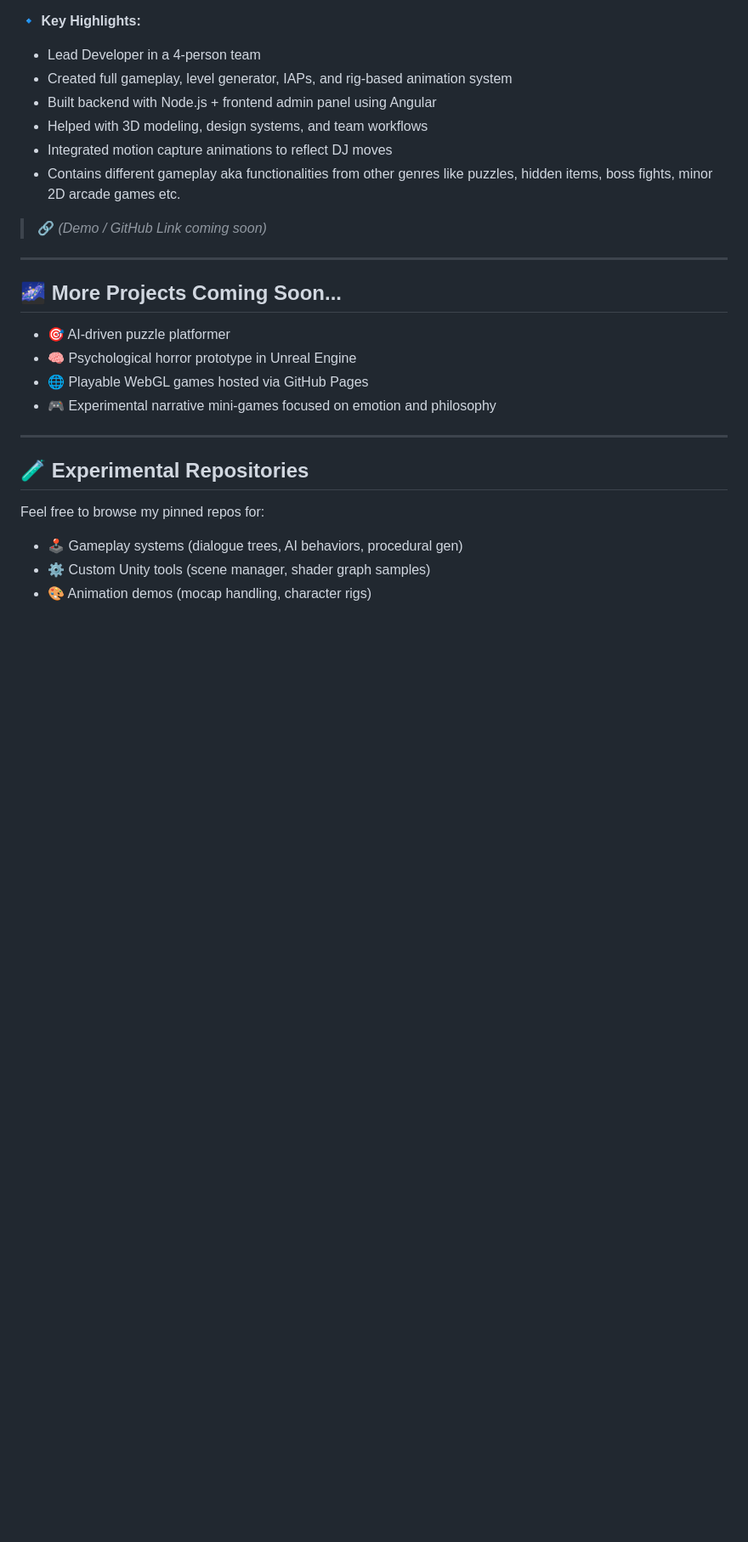
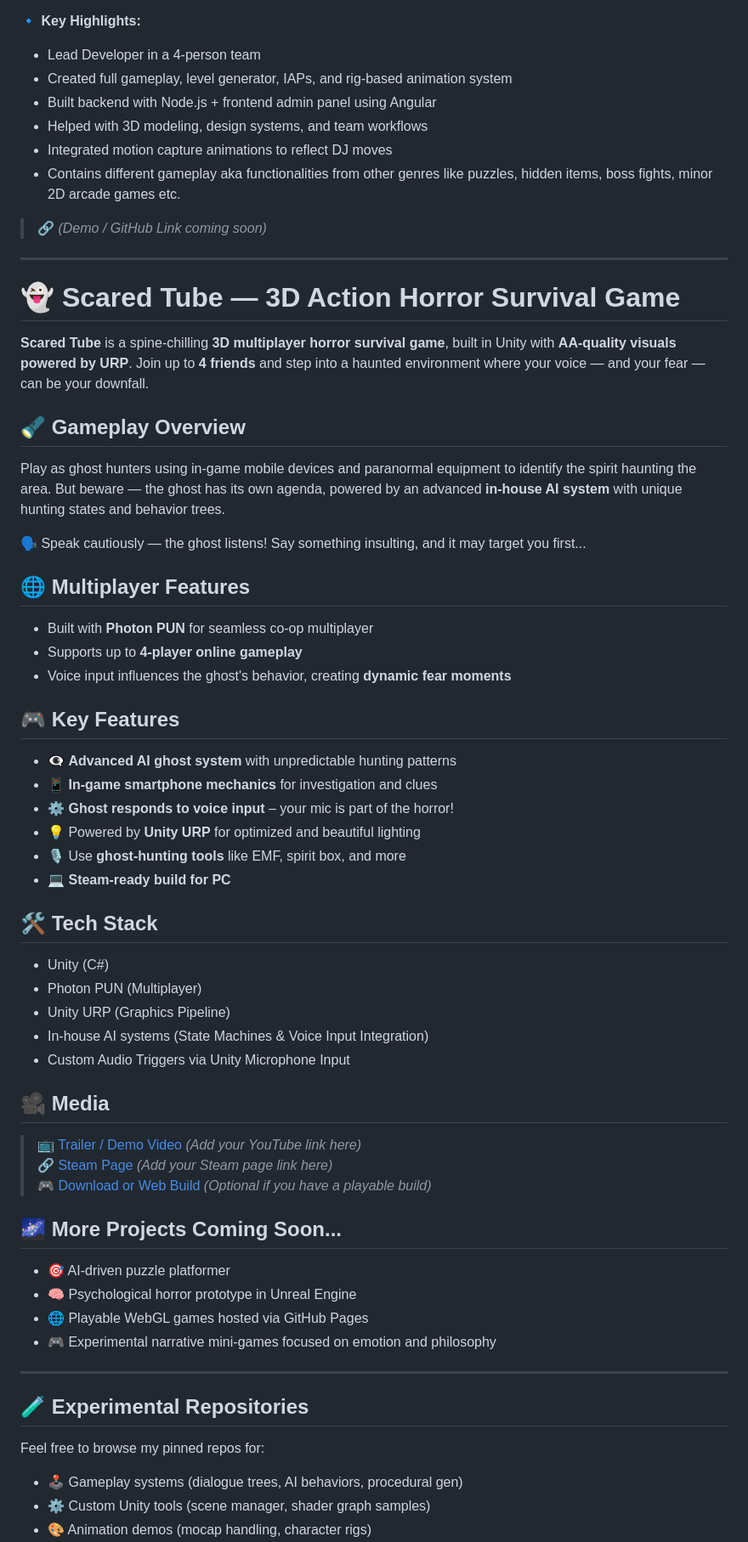
Before and after one commit to PBX010/PBX010.github.io, a Markdown page: README.md, the part around the change. Shown at 85% size. Drawn GitHub-style; blank space fills up the shorter version.

```diff
--- a/README.md
+++ b/README.md
@@ -105,6 +105,45 @@ An adrenaline-pumped 3D rhythm runner developed in collaboration with 5+ hardcor
 
 ---
 
+# 👻 Scared Tube — 3D Action Horror Survival Game
+
+**Scared Tube** is a spine-chilling **3D multiplayer horror survival game**, built in Unity with **AA-quality visuals powered by URP**. Join up to **4 friends** and step into a haunted environment where your voice — and your fear — can be your downfall.
+
+## 🔦 Gameplay Overview
+
+Play as ghost hunters using in-game mobile devices and paranormal equipment to identify the spirit haunting the area. But beware — the ghost has its own agenda, powered by an advanced **in-house AI system** with unique hunting states and behavior trees.
+
+🗣️ Speak cautiously — the ghost listens! Say something insulting, and it may target you first...
+
+## 🌐 Multiplayer Features
+
+- Built with **Photon PUN** for seamless co-op multiplayer
+- Supports up to **4-player online gameplay**
+- Voice input influences the ghost's behavior, creating **dynamic fear moments**
+
+## 🎮 Key Features
+
+- 👁️‍🗨️ **Advanced AI ghost system** with unpredictable hunting patterns
+- 📱 **In-game smartphone mechanics** for investigation and clues
+- ⚙️ **Ghost responds to voice input** – your mic is part of the horror!
+- 💡 Powered by **Unity URP** for optimized and beautiful lighting
+- 🎙️ Use **ghost-hunting tools** like EMF, spirit box, and more
+- 💻 **Steam-ready build for PC**
+
+## 🛠️ Tech Stack
+
+- Unity (C#)
+- Photon PUN (Multiplayer)
+- Unity URP (Graphics Pipeline)
+- In-house AI systems (State Machines & Voice Input Integration)
+- Custom Audio Triggers via Unity Microphone Input
+
+## 🎥 Media
+
+> [📺 Trailer / Demo Video](#) *(Add your YouTube link here)*
+> [🔗 Steam Page](#) *(Add your Steam page link here)*
+> [🎮 Download or Web Build](#) *(Optional if you have a playable build)*
+
 ## 🌌 More Projects Coming Soon...
 
 - 🎯 AI-driven puzzle platformer
```
